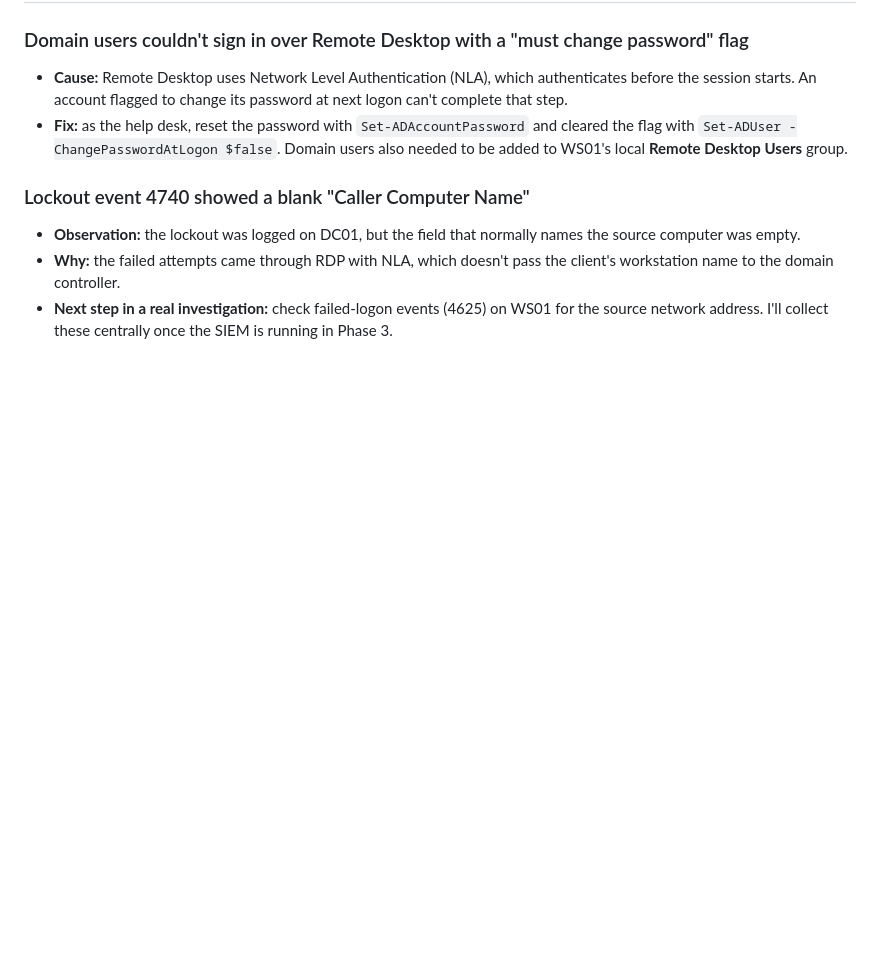
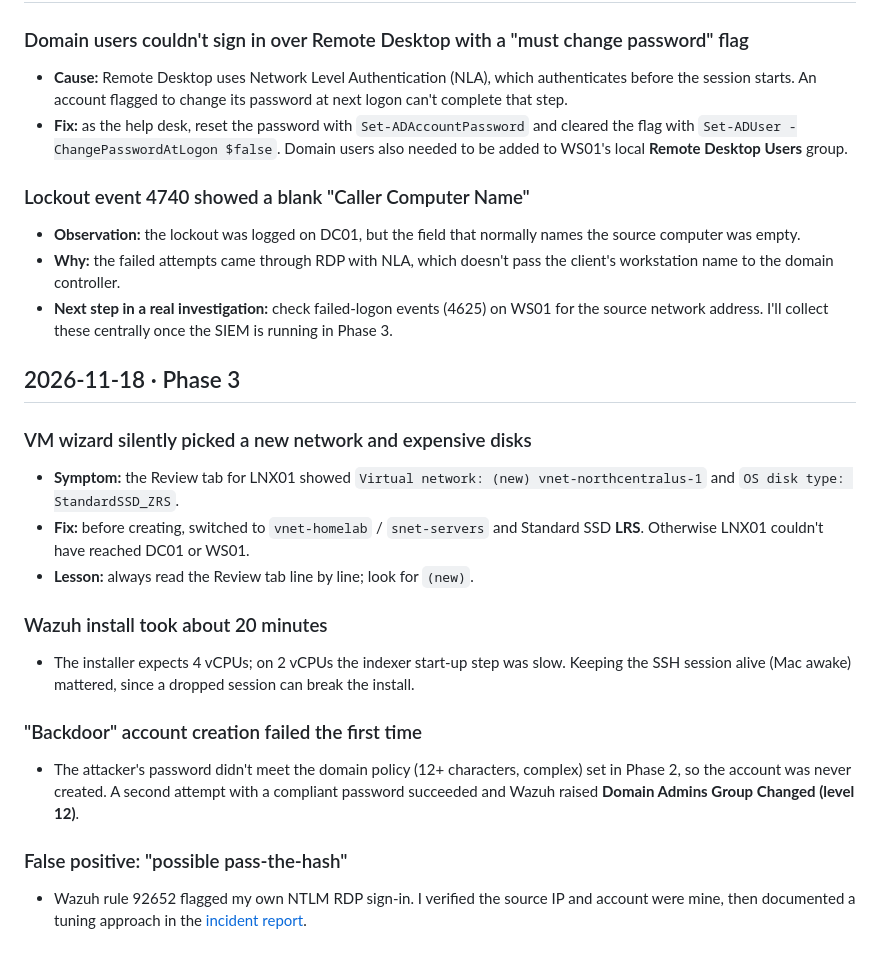
Before and after one commit to tbabaria24-bit/azure-homelab, a Markdown page: docs/build-log.md, the part around the change. Drawn GitHub-style; blank space fills up the shorter version.

```diff
--- a/docs/build-log.md
+++ b/docs/build-log.md
@@ -55,3 +55,23 @@ Real problems I ran into while building the lab, and how I solved them.
 - **Observation:** the lockout was logged on DC01, but the field that normally names the source computer was empty.
 - **Why:** the failed attempts came through RDP with NLA, which doesn't pass the client's workstation name to the domain controller.
 - **Next step in a real investigation:** check failed-logon events (4625) on WS01 for the source network address. I'll collect these centrally once the SIEM is running in Phase 3.
+
+## 2026-11-18 · Phase 3
+
+### VM wizard silently picked a new network and expensive disks
+
+- **Symptom:** the Review tab for LNX01 showed `Virtual network: (new) vnet-northcentralus-1` and `OS disk type: StandardSSD_ZRS`.
+- **Fix:** before creating, switched to `vnet-homelab` / `snet-servers` and Standard SSD **LRS**. Otherwise LNX01 couldn't have reached DC01 or WS01.
+- **Lesson:** always read the Review tab line by line; look for `(new)`.
+
+### Wazuh install took about 20 minutes
+
+- The installer expects 4 vCPUs; on 2 vCPUs the indexer start-up step was slow. Keeping the SSH session alive (Mac awake) mattered, since a dropped session can break the install.
+
+### "Backdoor" account creation failed the first time
+
+- The attacker's password didn't meet the domain policy (12+ characters, complex) set in Phase 2, so the account was never created. A second attempt with a compliant password succeeded and Wazuh raised **Domain Admins Group Changed (level 12)**.
+
+### False positive: "possible pass-the-hash"
+
+- Wazuh rule 92652 flagged my own NTLM RDP sign-in. I verified the source IP and account were mine, then documented a tuning approach in the [incident report](incident-report-2026-11-18.md).
```
Also changed, not shown: README.md (+28 -5 lines), docs/incident-report-2026-11-18.md (added, +54 -0 lines), docs/phase3-wazuh-siem.md (added, +68 -0 lines), docs/screenshots/phase3-wazuh-attack-alerts.png (added), docs/screenshots/phase3-wazuh-dc01-backdoor-admin.png (added), docs/screenshots/phase3-wazuh-threat-hunting-overview.png (added).
